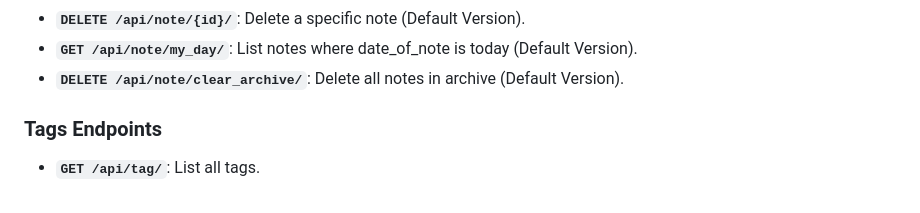
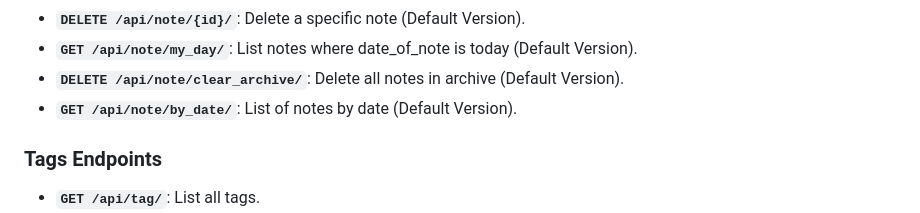
Before and after one commit to donko1/SdelayDelo, a Markdown page: README.md, the part around the change. Drawn GitHub-style.

```diff
--- a/README.md
+++ b/README.md
@@ -42,6 +42,7 @@ The following API endpoints are available:
 - **`DELETE /api/note/{id}/`**: Delete a specific note (Default Version).
 - **`GET /api/note/my_day/`**: List notes where date_of_note is today (Default Version).
 - **`DELETE /api/note/clear_archive/`**: Delete all notes in archive (Default Version).
+- **`GET /api/note/by_date/`**: List of notes by date (Default Version).
 
 ### Tags Endpoints
 
```
